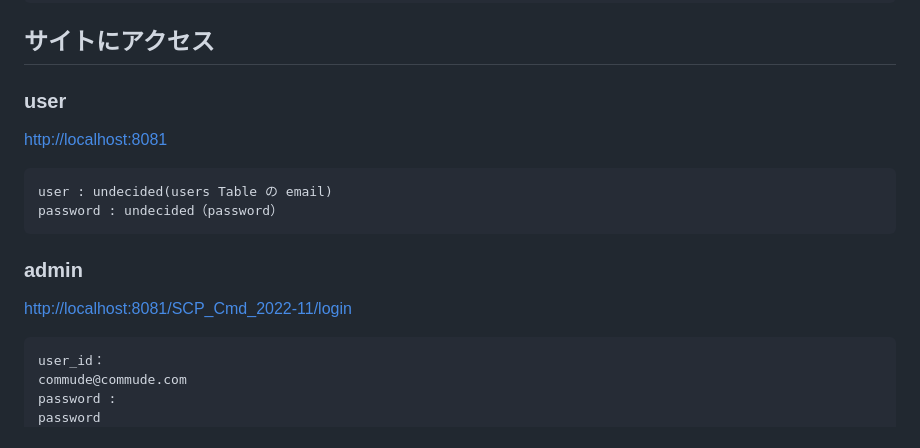
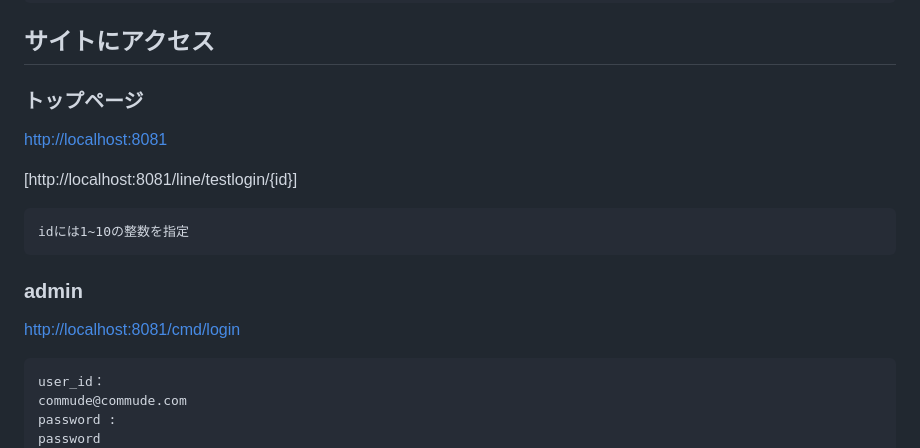
Before and after one commit to commude/lemon_local, a Markdown page: README.md, the part around the change. Drawn GitHub-style.

````diff
--- a/README.md
+++ b/README.md
@@ -121,15 +121,16 @@ http://localhost:8081
 
 ## サイトにアクセス
 
-### user
+### トップページ
 [http://localhost:8081](http://localhost:8081)
+
+[http://localhost:8081/line/testlogin/{id}]
 ```
-user : undecided(users Table の email)
-password : undecided（password）
+idには1~10の整数を指定
 ```
 
 ### admin
-[http://localhost:8081/SCP_Cmd_2022-11/login](http://localhost:8081/SCP_Cmd_2022-11/login)
+[http://localhost:8081/cmd/login](http://localhost:8081/cmd/login)
 
 ```
 user_id：
````
